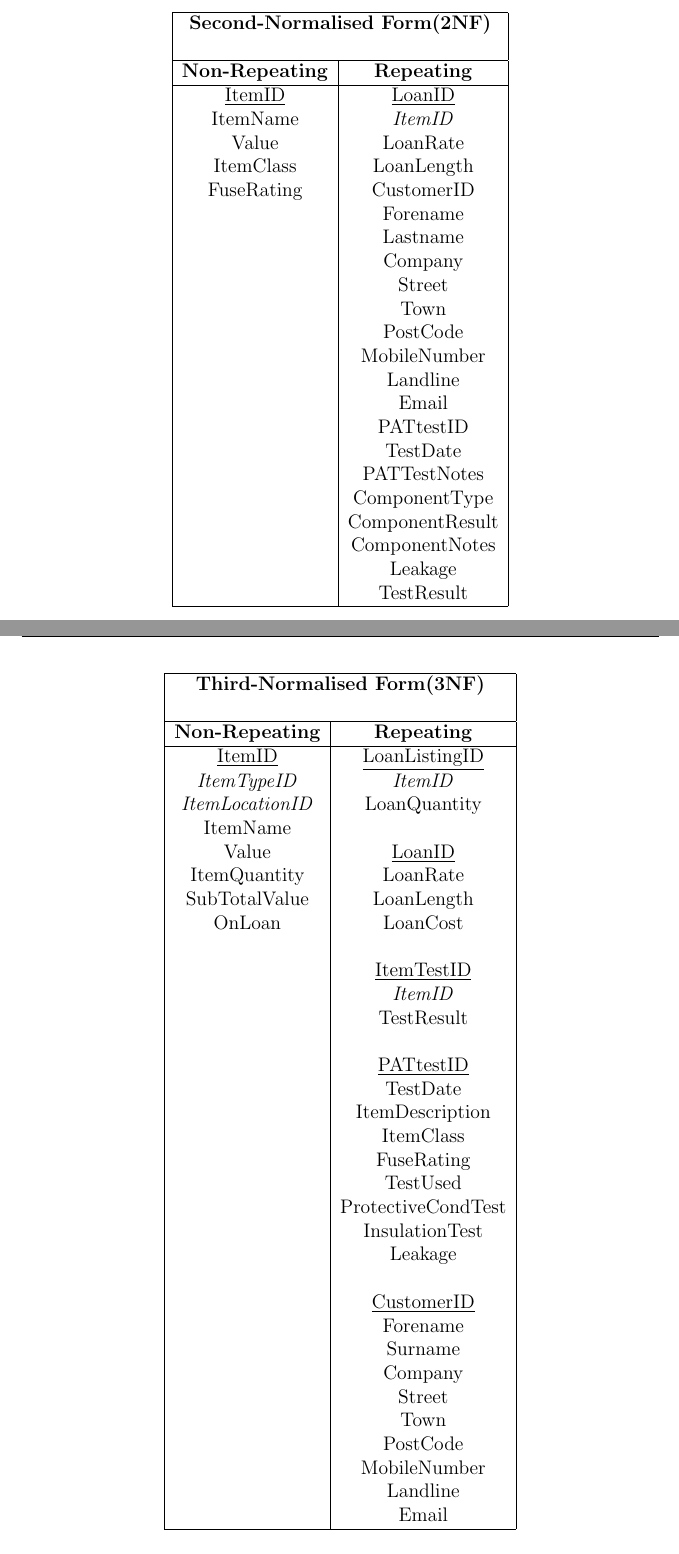
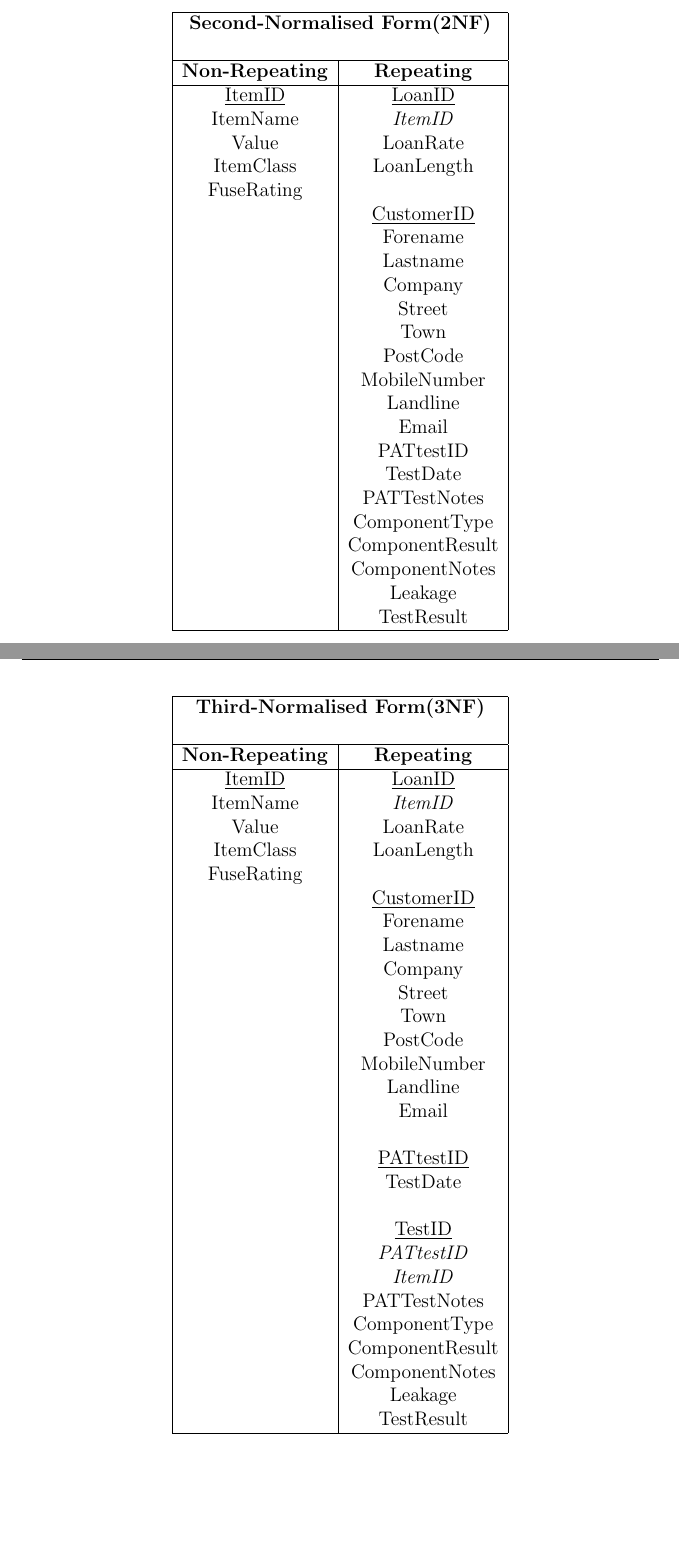
Before and after one commit to longroadcomputing/COMP4Coursework, a LaTeX thesis (coursework.tex, which reads Design/design.tex): two parts of pages 55 and 56 of 68, joined at a grey line, cut so that both start at the same text, the shorter picture padded with empty space. Compiled offline with pdfLaTeX.

Commit message:
normalisation update (2)

```diff
--- a/Design/design.tex
+++ b/Design/design.tex
@@ -277,7 +277,8 @@ I have schosen to build my system for this specification as this is the computer
         ItemName               & \emph{ItemID}                    \\
         Value	                    & LoanRate                         \\
         ItemClass	& LoanLength                       \\
-        FuseRating      & CustomerID                       \\
+        FuseRating     & 					\\
+	                    &\underline{CustomerID}                       \\
               	          & Forename                         \\
         		          & Lastname                         \\
                                & Company                          \\
@@ -304,39 +305,34 @@ I have schosen to build my system for this specification as this is the computer
         \multicolumn{2}{|c|}{\textbf{Third-Normalised Form(3NF)}}  \\
         \multicolumn{2}{|c|}{ }                                    \\ \hline
         \textbf{Non-Repeating}     & \textbf{Repeating}            \\ \hline
-        \underline{ItemID}         & \underline{LoanListingID}     \\
-        \emph{ItemTypeID}          & \emph{ItemID}                 \\
-        \emph{ItemLocationID}      & LoanQuantity                  \\
-        ItemName                   &                               \\
-        Value                      & \underline{LoanID}            \\
-        ItemQuantity               & LoanRate                      \\
-        SubTotalValue              & LoanLength                    \\
-        OnLoan                     & LoanCost                      \\
-                                   &                               \\
-          			   & \underline{ItemTestID}        \\
-     			   & \emph{ItemID}                 \\
-                                   & TestResult                    \\
-      			   &                               \\
-     			   & \underline{PATtestID}         \\
-                                   & TestDate                      \\
-                                   & ItemDescription               \\
-                                   & ItemClass                     \\
-                                   & FuseRating                    \\
-                                   & TestUsed                      \\
-                                   & ProtectiveCondTest            \\
-                                   & InsulationTest                \\
-                                   & Leakage                       \\
-                                   &                               \\
-                                   & \underline{CustomerID}        \\
-                                   & Forename                      \\
-                                   & Surname                       \\
-                                   & Company                       \\
-                                   & Street                        \\
-                                   & Town                          \\
-                                   & PostCode                      \\
-                                   & MobileNumber                  \\
-                                   & Landline                      \\
-                                   & Email                         \\ \hline
+         \underline{ItemID}     & \underline{LoanID}        \\
+        ItemName               & \emph{ItemID}                    \\
+        Value	                    & LoanRate                         \\
+        ItemClass	& LoanLength                       \\
+        FuseRating     & 					\\
+	                    &\underline{CustomerID}                       \\
+              	          & Forename                         \\
+        		          & Lastname                         \\
+                               & Company                          \\
+                               & Street                           \\
+                               & Town                             \\
+                               & PostCode                         \\
+                               & MobileNumber                     \\
+                               & Landline                         \\
+                               & Email                            \\
+		          &				\\
+                               & \underline{PATtestID}      \\
+                               & TestDate                         \\
+		          &				\\
+		          & \underline{TestID}	\\
+		          & \emph{PATtestID}	\\
+		          & \emph{ItemID}		\\
+                               & PATTestNotes                  \\
+                               & ComponentType                   \\
+		          & ComponentResult		\\
+		          & ComponentNotes 		\\
+                               & Leakage                          \\
+                               & TestResult                       \\ \hline
     \end{tabular}
 \end{center}
 
```
Also changed, not shown: coursework.pdf, Design/design.tex (4 more changed lines), 2 other files.
